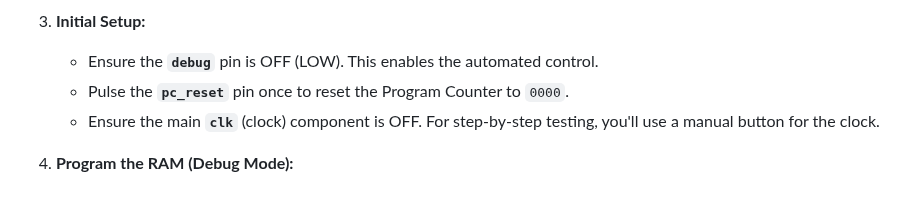
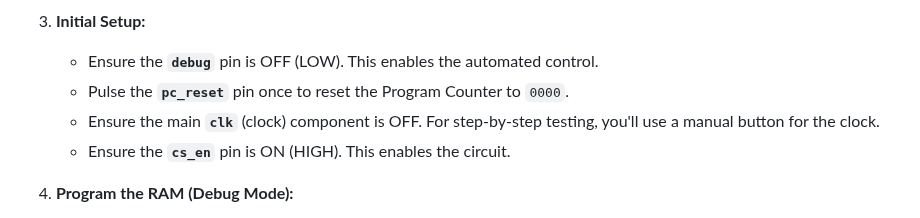
Before and after one commit to aukhalid/SAP-1-CPU-Logisim, a Markdown page: README.md, the part around one of its changes. Rendered like a GitHub page.

```diff
--- a/README.md
+++ b/README.md
@@ -153,6 +151,7 @@ Follow these steps to load your circuit, program the RAM, and run the automated
     * Ensure the **`debug`** pin is OFF (LOW). This enables the automated control.
     * Pulse the **`pc_reset`** pin once to reset the Program Counter to `0000`.
     * Ensure the main **`clk`** (clock) component is OFF. For step-by-step testing, you'll use a manual button for the clock.
+    * Ensure the **`cs_en`** pin is ON (HIGH). This enables the circuit.
 
 4.  **Program the RAM (Debug Mode):**
     * Turn **ON** the **`debug`** pin (HIGH). This enables manual control for RAM programming and disables automatic bus drivers.
```
Also changed, not shown: other parts of README.md (+0 -2 lines).
